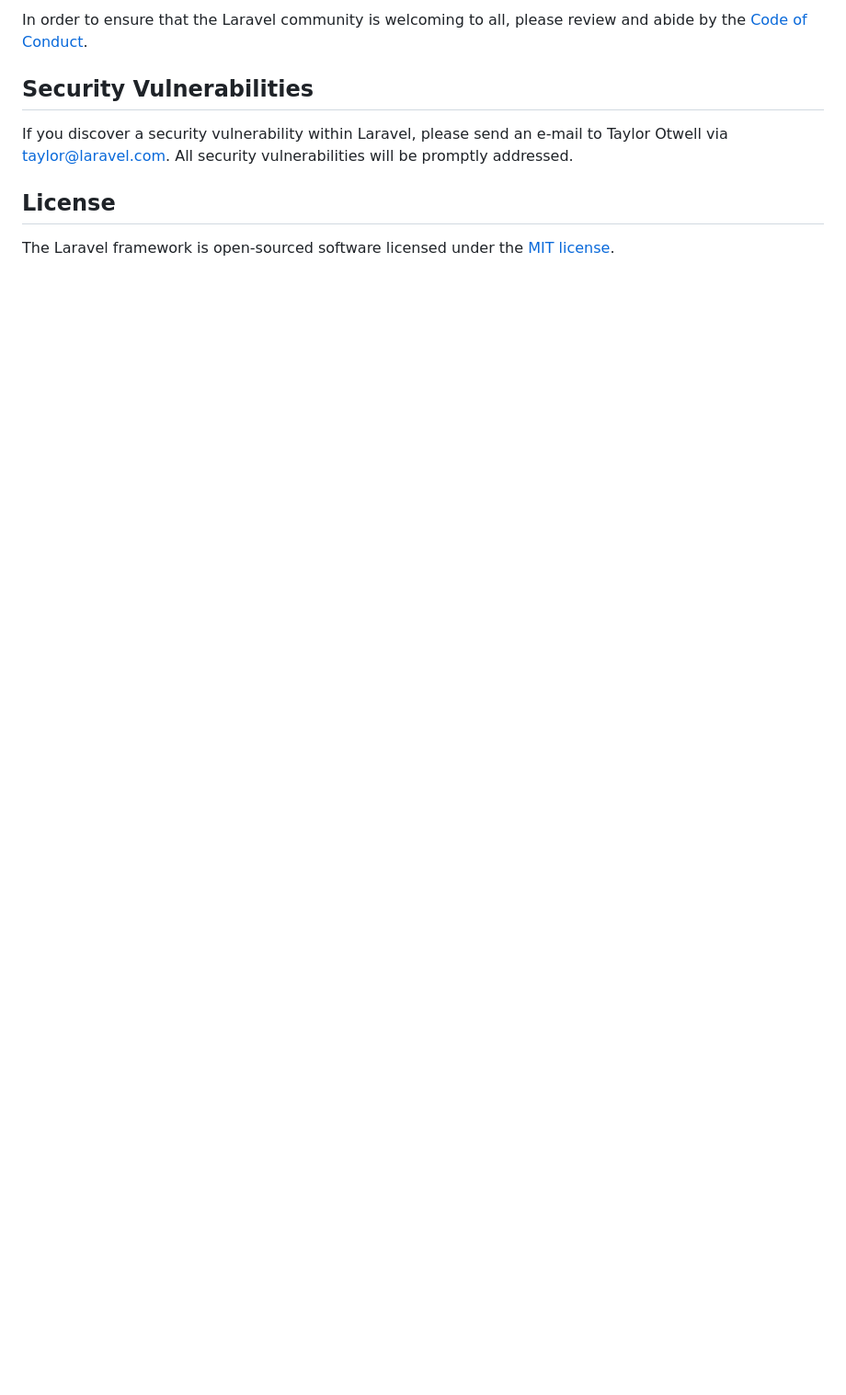
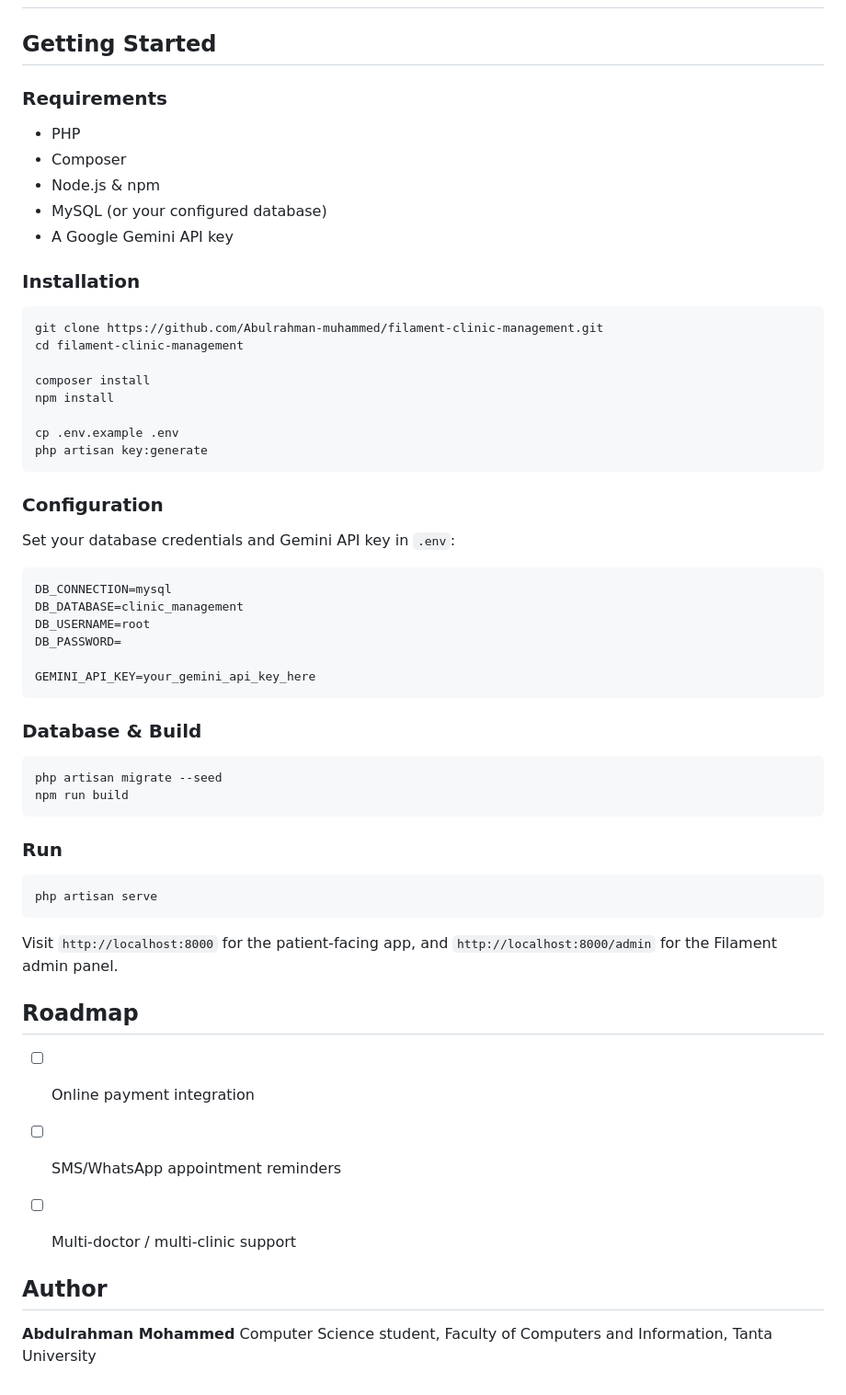
Before and after one commit to Abulrahman-muhammed/filament-clinic-management, a Markdown page: README.md, the part around one of its changes. Shown at 92% size. Drawn GitHub-style; blank space fills up the shorter version.

````diff
--- a/README.md
+++ b/README.md
@@ -57,10 +63,67 @@ Thank you for considering contributing to the Laravel framework! The contributio
 
-In order to ensure that the Laravel community is welcoming to all, please review and abide by the [Code of Conduct](https://laravel.com/docs/contributions#code-of-conduct).
+-->
 
-## Security Vulnerabilities
+## Getting Started
 
-If you discover a security vulnerability within Laravel, please send an e-mail to Taylor Otwell via [taylor@laravel.com](mailto:taylor@laravel.com). All security vulnerabilities will be promptly addressed.
+### Requirements
 
-## License
+- PHP <!-- e.g. ^8.2 -->
+- Composer
+- Node.js & npm
+- MySQL (or your configured database)
+- A Google Gemini API key
 
-The Laravel framework is open-sourced software licensed under the [MIT license](https://opensource.org/licenses/MIT).
+### Installation
+
+```bash
+git clone https://github.com/Abulrahman-muhammed/filament-clinic-management.git
+cd filament-clinic-management
+
+composer install
+npm install
+
+cp .env.example .env
+php artisan key:generate
+```
+
+### Configuration
+
+Set your database credentials and Gemini API key in `.env`:
+
+```env
+DB_CONNECTION=mysql
+DB_DATABASE=clinic_management
+DB_USERNAME=root
+DB_PASSWORD=
+
+GEMINI_API_KEY=your_gemini_api_key_here
+```
+
+### Database & Build
+
+```bash
+php artisan migrate --seed
+npm run build
+```
+
+### Run
+
+```bash
+php artisan serve
+```
+
+Visit `http://localhost:8000` for the patient-facing app, and `http://localhost:8000/admin` for the Filament admin panel.
+
+## Roadmap
+
+<!-- Optional: list any planned improvements, e.g. -->
+- [ ] Online payment integration
+- [ ] SMS/WhatsApp appointment reminders
+- [ ] Multi-doctor / multi-clinic support
+
+
+## Author
+
+**Abdulrahman Mohammed**
+Computer Science student, Faculty of Computers and Information, Tanta University
+<!-- Add LinkedIn / portfolio link here -->
````
Also changed, not shown: other parts of README.md (+46 -40 lines).
